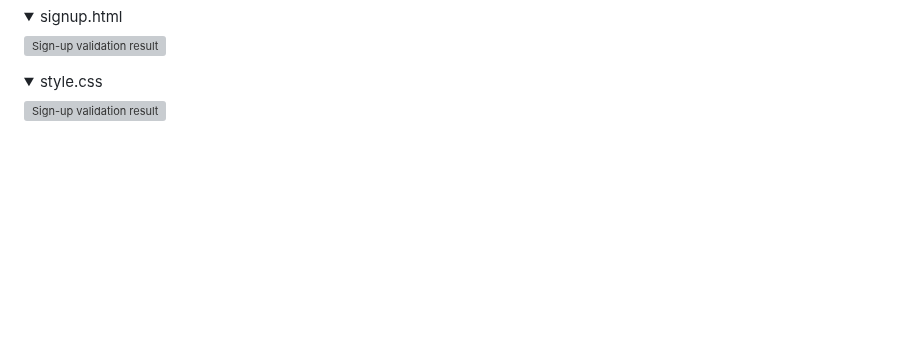
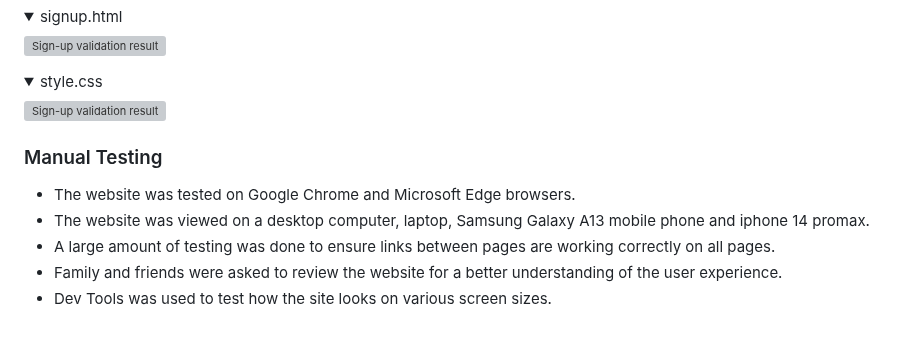
Before and after one commit to ci-mustafa/code-connect, a Markdown page: README.md, the part around the change. GitHub-like rendering; folded sections open; blank space fills up the shorter version; grey boxes are pictures that could not be loaded.

Commit message:
feat: menaul testing added to readme file

```diff
--- a/README.md
+++ b/README.md
@@ -212,3 +212,11 @@ The W3C Markup Validator and W3C CSS Validator services were used to validate ev
 
 ![Sign-up validation result](/assets/images/css-test.png)
 </details>
+
+### Manual Testing
+
+* The website was tested on Google Chrome and Microsoft Edge browsers.
+* The website was viewed on a desktop computer, laptop, Samsung Galaxy A13 mobile phone and iphone 14 promax.
+* A large amount of testing was done to ensure links between pages are working correctly on all pages.
+* Family and friends were asked to review the website for a better understanding of the user experience.
+* Dev Tools was used to test how the site looks on various screen sizes.
```
